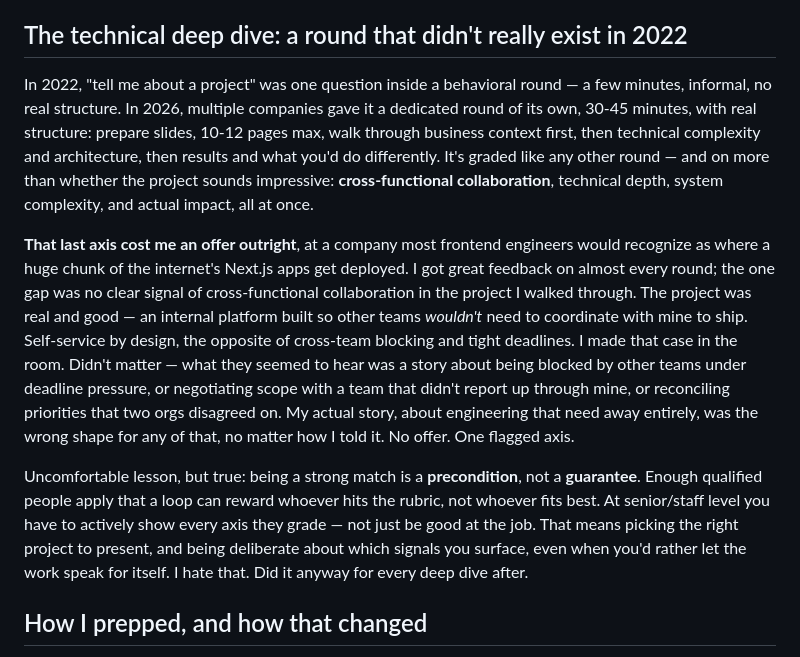
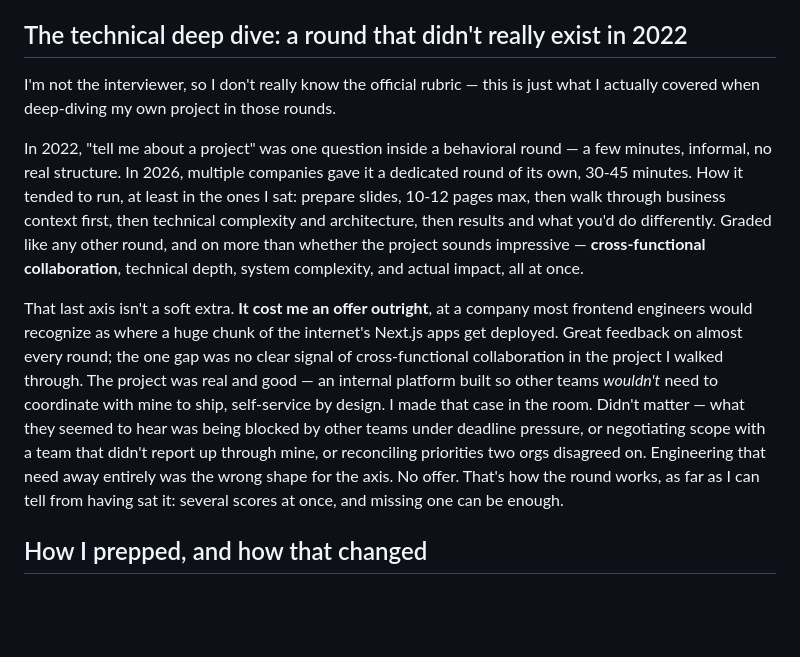
Before and after one commit to wangzhihao0629/wangzhihao0629, a Markdown page: blog/posts/job-hunting-in-2026.md, the part around the change. Rendered like a GitHub page; blank space fills up the shorter version.

Commit message:
Rewrite job-hunt deep-dive as an interview-type explainer
Lead with the not-the-interviewer caveat, describe how the dedicated
round ran in 2026, and keep the failed-offer story as a short illustration
of one graded axis — not a coaching arc.

Co-authored-by: Zhihao Wang <wangzhihao0629@users.noreply.github.com>

```diff
--- a/blog/posts/job-hunting-in-2026.md
+++ b/blog/posts/job-hunting-in-2026.md
@@ -187,28 +187,26 @@ past it either.
 
 ## The technical deep dive: a round that didn't really exist in 2022
 
+I'm not the interviewer, so I don't really know the official rubric — this is just what I actually
+covered when deep-diving my own project in those rounds.
+
 In 2022, "tell me about a project" was one question inside a behavioral round — a few minutes, informal,
-no real structure. In 2026, multiple companies gave it a dedicated round of its own, 30-45 minutes, with
-real structure: prepare slides, 10-12 pages max, walk through business context first, then technical
-complexity and architecture, then results and what you'd do differently. It's graded like any other
-round — and on more than whether the project sounds impressive: __cross-functional collaboration__,
-technical depth, system complexity, and actual impact, all at once.
+no real structure. In 2026, multiple companies gave it a dedicated round of its own, 30-45 minutes.
+How it tended to run, at least in the ones I sat: prepare slides, 10-12 pages max, then walk through
+business context first, then technical complexity and architecture, then results and what you'd do
+differently. Graded like any other round, and on more than whether the project sounds impressive —
+__cross-functional collaboration__, technical depth, system complexity, and actual impact, all at once.
 
-**That last axis cost me an offer outright**, at a company most frontend engineers would recognize as where a
-huge chunk of the internet's Next.js apps get deployed. I got great feedback on almost every round; the
-one gap was no clear signal of cross-functional collaboration in the project I walked through. The project
-was real and good — an internal platform built so other teams *wouldn't* need to coordinate with mine to
-ship. Self-service by design, the opposite of cross-team blocking and tight deadlines. I made that case in
-the room. Didn't matter — what they seemed to hear was a story about being blocked by other teams under
-deadline pressure, or negotiating scope with a team that didn't report up through mine, or reconciling
-priorities that two orgs disagreed on. My actual story, about engineering that need away entirely, was the
-wrong shape for any of that, no matter how I told it. No offer. One flagged axis.
-
-Uncomfortable lesson, but true: being a strong match is a **precondition**, not a **guarantee**. Enough
-qualified people apply that a loop can reward whoever hits the rubric, not whoever fits best. At
-senior/staff level you have to actively show every axis they grade — not just be good at the job. That
-means picking the right project to present, and being deliberate about which signals you surface, even
-when you'd rather let the work speak for itself. I hate that. Did it anyway for every deep dive after.
+That last axis isn't a soft extra. **It cost me an offer outright**, at a company most frontend engineers
+would recognize as where a huge chunk of the internet's Next.js apps get deployed. Great feedback on
+almost every round; the one gap was no clear signal of cross-functional collaboration in the project I
+walked through. The project was real and good — an internal platform built so other teams *wouldn't*
+need to coordinate with mine to ship, self-service by design. I made that case in the room. Didn't
+matter — what they seemed to hear was being blocked by other teams under deadline pressure, or
+negotiating scope with a team that didn't report up through mine, or reconciling priorities two orgs
+disagreed on. Engineering that need away entirely was the wrong shape for the axis. No offer. That's
+how the round works, as far as I can tell from having sat it: several scores at once, and missing one
+can be enough.
 
 ## How I prepped, and how that changed
 
```
